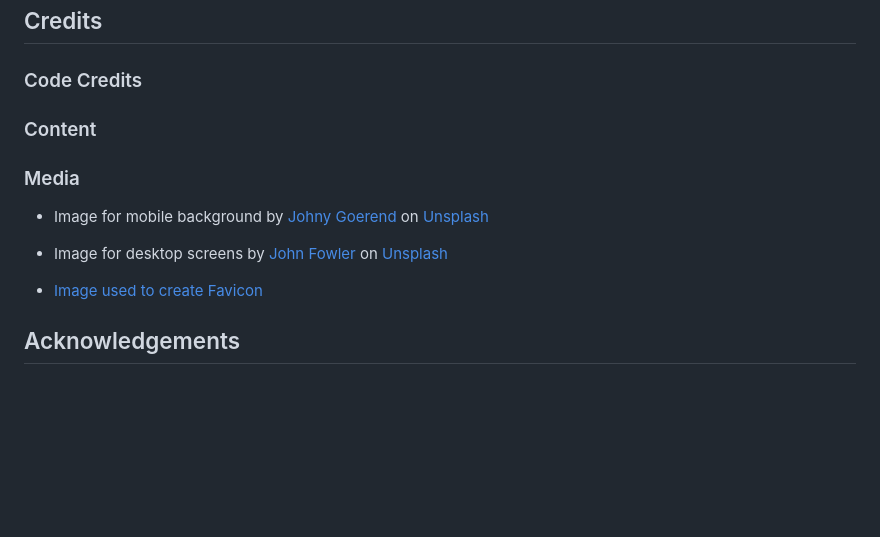
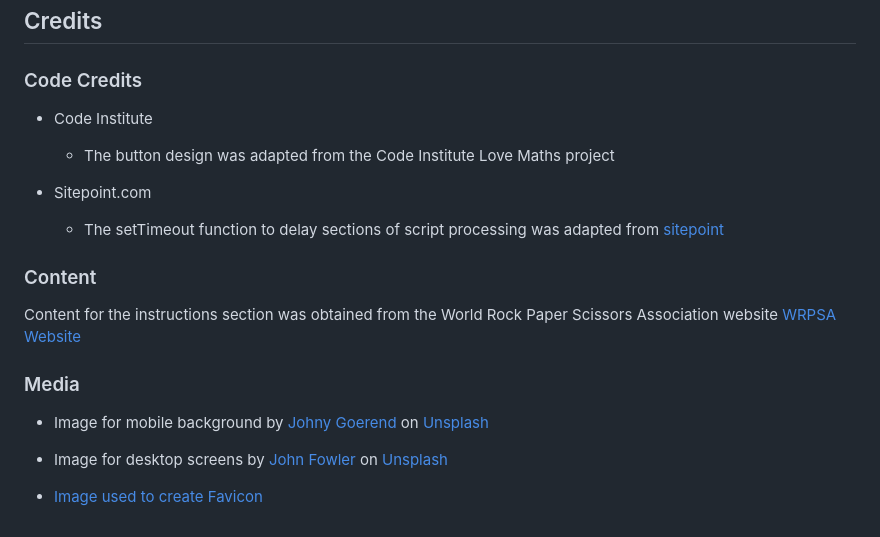
Before and after one commit to jayleighton/rock-paper-scissors-game, a Markdown page: README.md, the part around one of its changes. Rendered like a GitHub page; blank space fills up the shorter version.

Commit message:
Add code credits and content credits to the readme

```diff
--- a/README.md
+++ b/README.md
@@ -174,10 +173,16 @@ Performance and accessibility testing has been completed using LightHouse for bo
 ## Credits
 
 ### Code Credits
+- Code Institute
+    - The button design was adapted from the Code Institute Love Maths project
 
+- Sitepoint.com
+    - The setTimeout function to delay sections of script processing was adapted from [sitepoint](https://www.sitepoint.com/javascript-settimeout-function-examples/)
 
 ### Content
 
+Content for the instructions section was obtained from the World Rock Paper Scissors Association website
+[WRPSA Website](https://wrpsa.com/a-beginners-guide-to-understanding-rock-paper-scissors-lizard-spock/)
 
 
 ### Media
@@ -185,5 +190,3 @@ Performance and accessibility testing has been completed using LightHouse for bo
 - Image for desktop screens by <a href="https://unsplash.com/@wildhoney?utm_content=creditCopyText&utm_medium=referral&utm_source=unsplash">John Fowler</a> on <a href="https://unsplash.com/photos/brown-mountain-under-starry-sky-7Ym9rpYtSdA?utm_content=creditCopyText&utm_medium=referral&utm_source=unsplash">Unsplash</a>
 
 - [Image used to create Favicon ](https://p7.hiclipart.com/preview/1007/647/581/rock-paper-scissors-rock-paper-scissors-lizard-spock-sheldon-cooper-rockpaperscissorslizardspock-thumbnail.jpg)
-
-## Acknowledgements
```
Also changed, not shown: other parts of README.md (+0 -1 lines).
